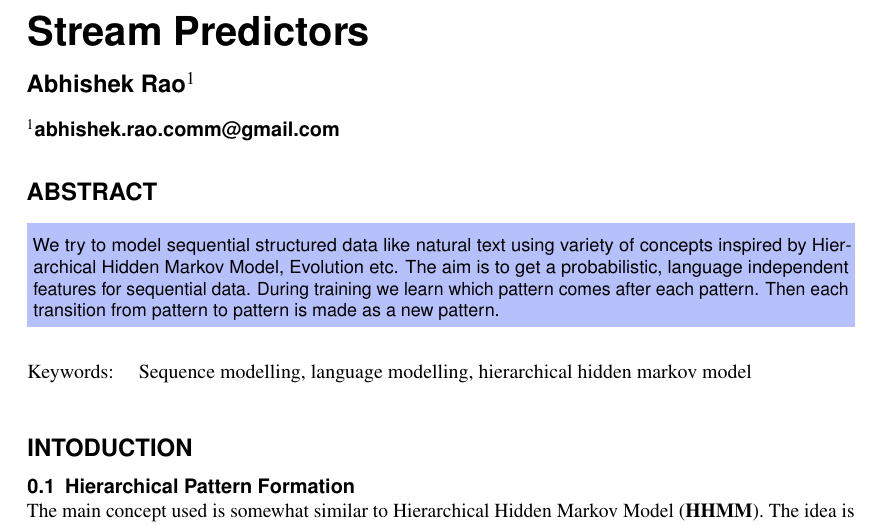
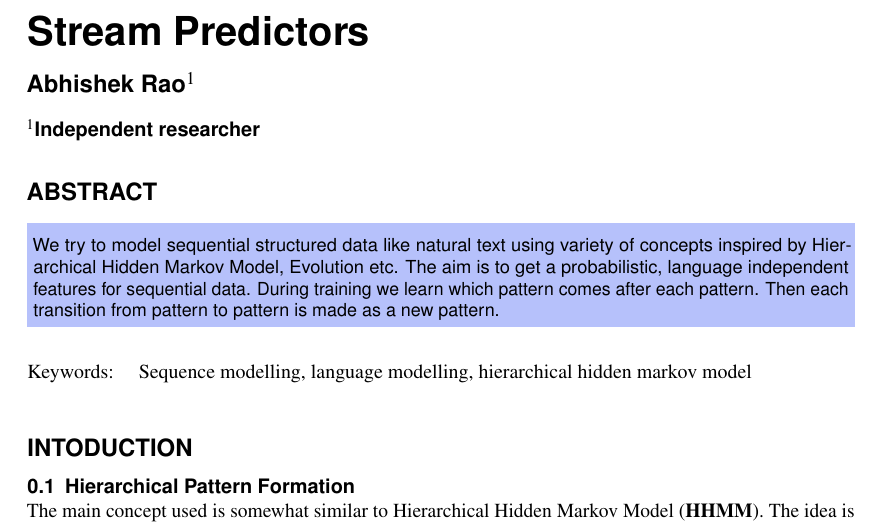
Before and after one commit to Sandy4321/StreamPredictor, a LaTeX document (docs/main.tex): part of page 1 of 3, cut so that both start at the same text. Compiled offline with pdfLaTeX.

```diff
--- a/docs/main.tex
+++ b/docs/main.tex
@@ -5,7 +5,7 @@
 
 \author[1]{Abhishek Rao}
 %\author[2]{Second Author}
-\affil[1]{abhishek.rao.comm@gmail.com}
+\affil[1]{Independent researcher}
 %\affil[2]{Address of second author}
 
 \keywords{Sequence modelling, language modelling, hierarchical hidden markov model}
```
Also changed, not shown: 1 other file.
